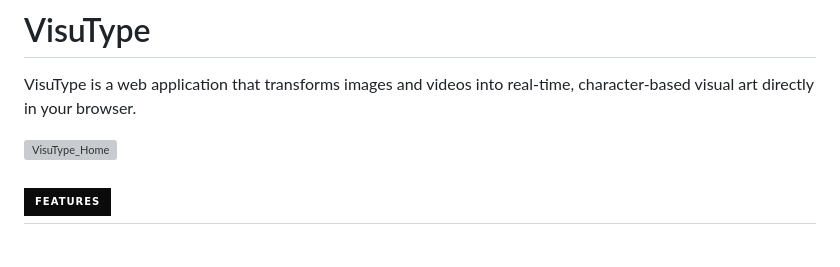
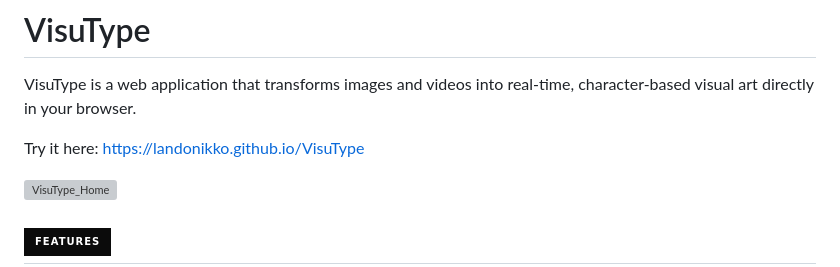
Before and after one commit to LandoNikko/VisuType, a Markdown page: readme.md, the part around one of its changes. GitHub-like rendering; badges without logos; blank space fills up the shorter version; grey boxes are pictures that could not be loaded.

```diff
--- a/readme.md
+++ b/readme.md
@@ -18,6 +18,8 @@
 
 VisuType is a web application that transforms images and videos into real-time, character-based visual art directly in your browser.
 
+Try it here: https://landonikko.github.io/VisuType
+
 ![VisuType_Home](https://github.com/user-attachments/assets/4b72104b-ada1-49be-8d08-d4b9511bb2ce)
 
 ## ![Features Shield][features-shield]
```
Also changed, not shown: other parts of readme.md (+1 -1 lines).
